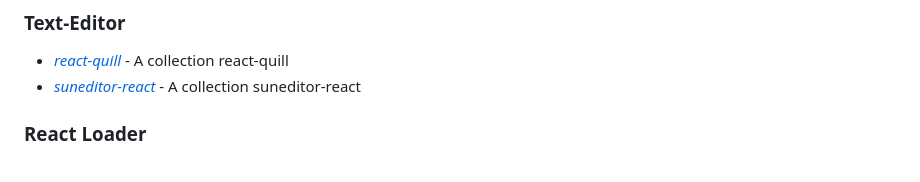
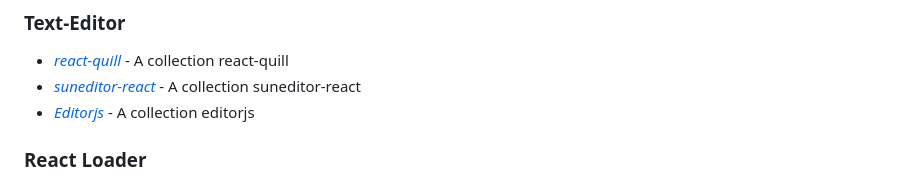
Before and after one commit to julfiker755/github, a Markdown page: npm/README.md, the part around the change. Drawn GitHub-style.

```diff
--- a/npm/README.md
+++ b/npm/README.md
@@ -64,6 +64,7 @@
 ### Text-Editor
 - *[react-quill](https://www.npmjs.com/package/react-quill)* - A collection react-quill
 - *[suneditor-react](https://www.npmjs.com/package/suneditor-react)* - A collection suneditor-react
+- *[Editorjs](https://editorjs.io/)* - A collection editorjs
 
 
 
```
